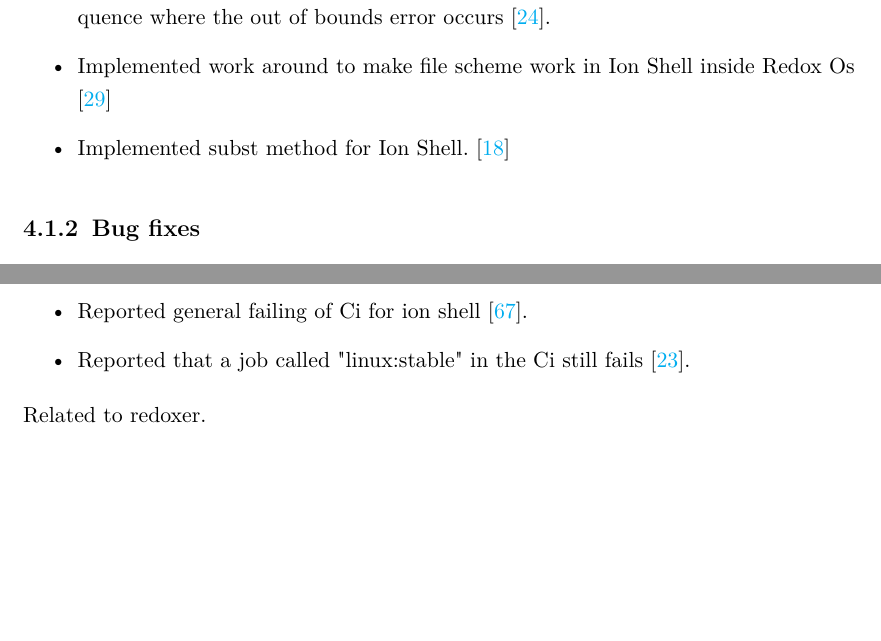
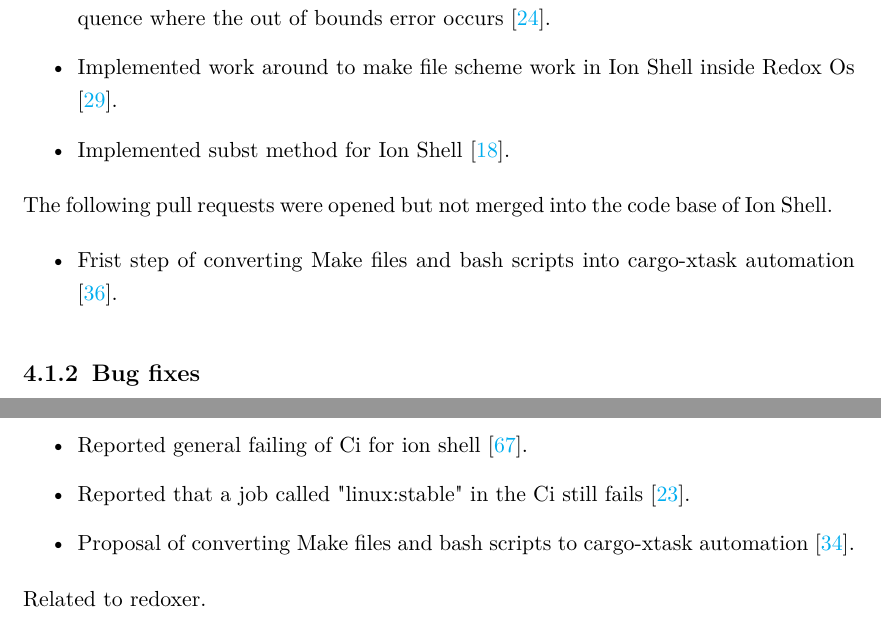
Before and after one commit to BoolPurist/ion_shell_study_report, a LaTeX thesis (thesis.tex, which reads content/accomplished.tex): two parts of pages 30 and 33 of 44, joined at a grey line, cut so that both start at the same text, the shorter picture padded with empty space. The pictures show the PDF file thesis.pdf that the author committed with the source.

Commit message:
Added issue and pr for converting make files

```diff
--- a/content/accomplished.tex
+++ b/content/accomplished.tex
@@ -5,12 +5,20 @@
 \subsection{Features}
 \label{accomplishment_features}
 
+The following pull requests were merged into the code base of Ion Shell.
+
 \begin{itemize}
 	\item Implemented pipefail feature. If at least one command in pipeline returns an error, the whole pipeline returns an error.\cite{pr_pipefail}.
 	\item Improved error message for not declared variable. Now shows the name of not found variable \cite{pr_better_not_found_variable_show}.
 	\item Improved error message for invalid index. Message now shows the length of sequence where the out of bounds error occurs \cite{pr_error_message_shows_invalid_range}.
-	\item Implemented work around to make file scheme work in Ion Shell inside Redox Os \cite{pr_file_scheme}
-	\item Implemented subst method for Ion Shell. \cite{pr_subst_method}
+	\item Implemented work around to make file scheme work in Ion Shell inside Redox Os \cite{pr_file_scheme}.
+	\item Implemented subst method for Ion Shell \cite{pr_subst_method}.
+\end{itemize}
+
+The following pull requests were opened but not merged into the code base of Ion Shell.
+
+\begin{itemize}
+	\item Frist step of converting Make files and bash scripts into cargo-xtask automation \cite{pr_still_opened_cargo_xtask}.
 \end{itemize}
 
 \subsection{Bug fixes}\label{accomplishment_bug_fixes}
@@ -107,6 +114,7 @@
 	\item Proposed more information for error messages to end user. Espeacally by providing the locatoin where the error occured, ake line and colum \cite{issue_enrich_error_message_information}.
 	\item Reported general failing of Ci for ion shell \cite{issue_failing_ci}.
 	\item Reported that a job called "linux:stable" in the Ci still fails \cite{issue_ci_linux_stable_fail}.
+	\item Proposal of converting Make files and bash scripts to cargo-xtask automation \cite{issue_convert_make_files_to_xtask}.
 \end{itemize}
 
 Related to \gls{redoxer}.
```
Also changed, not shown: thesis.pdf, content/accomplished.tex (1 more changed lines).
